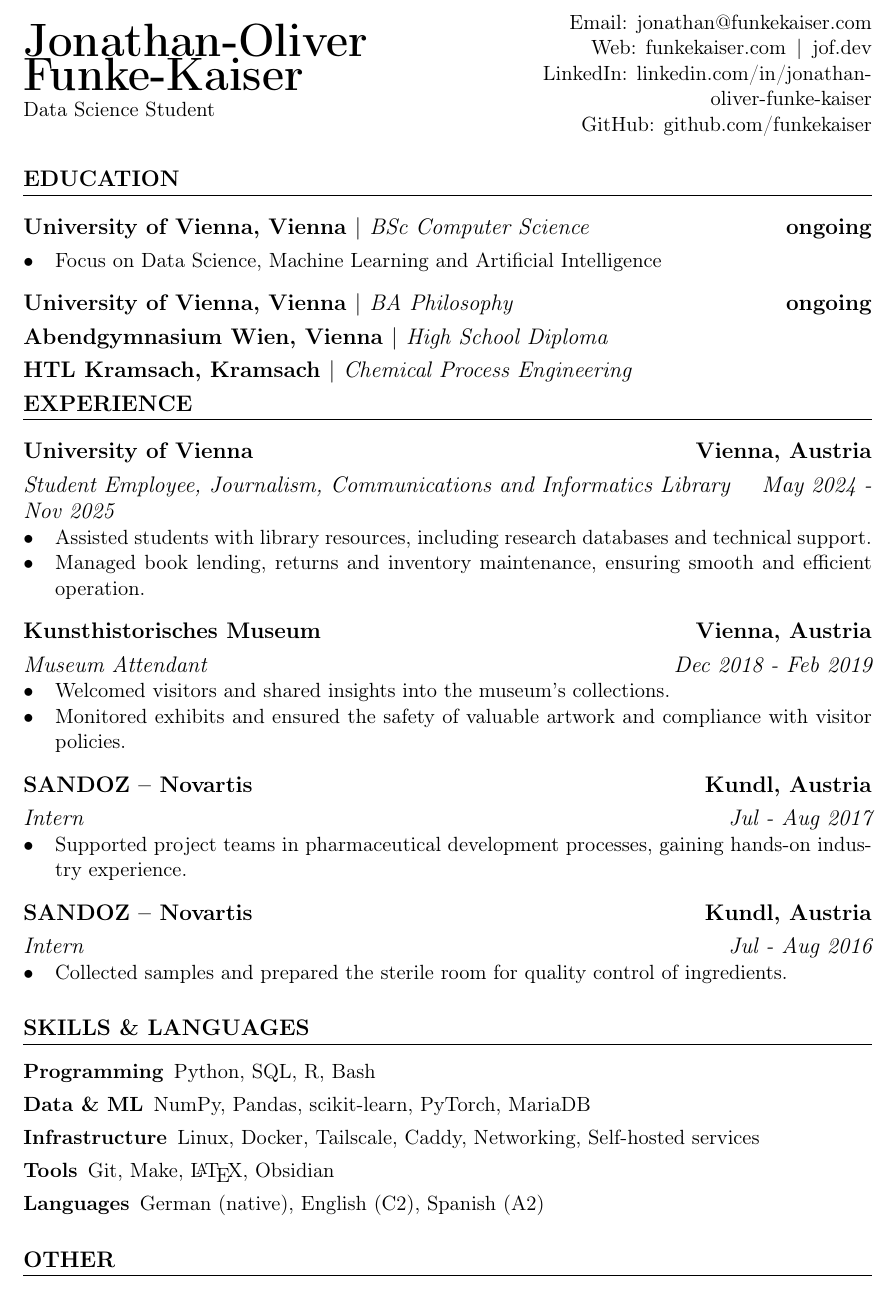
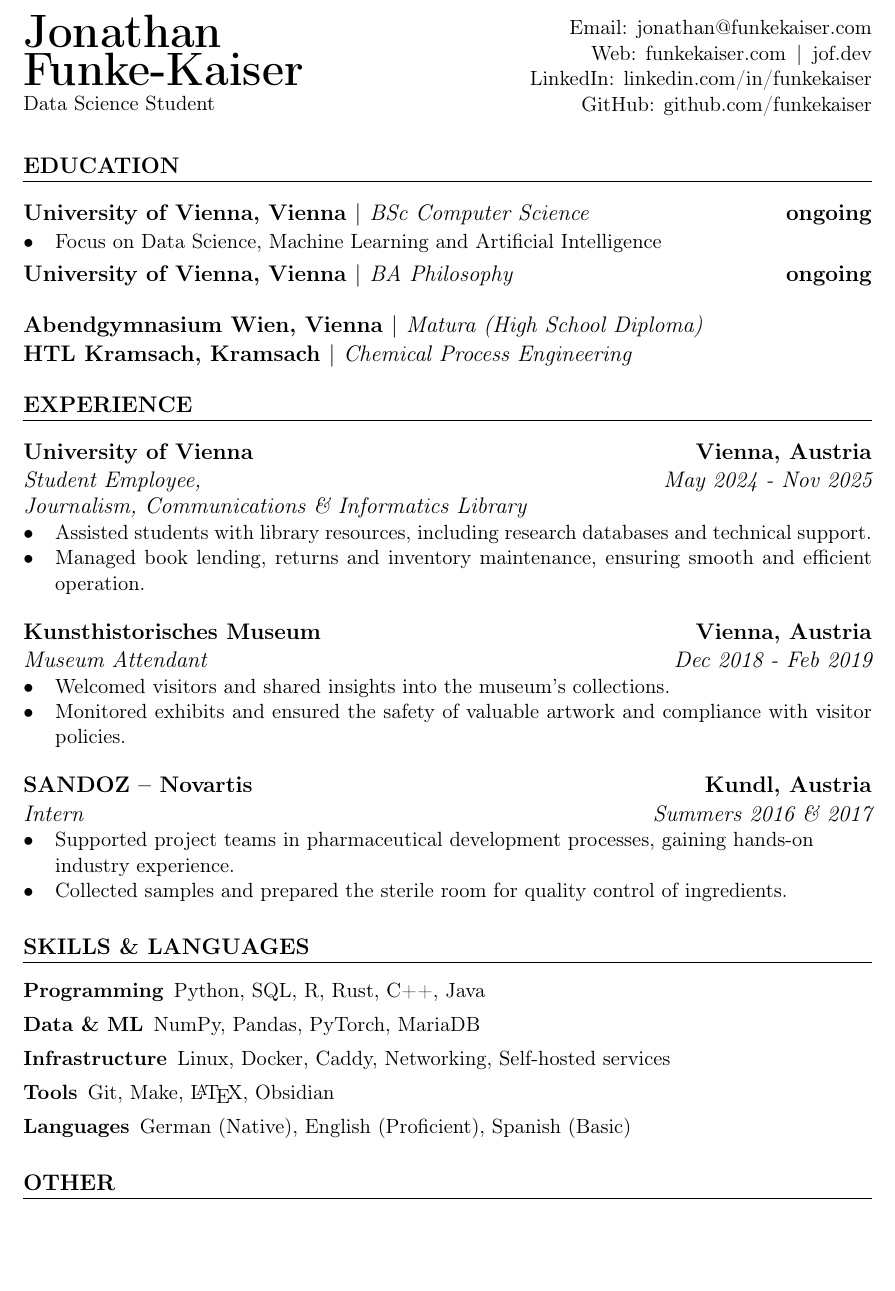
Before and after one commit to funkekaiser/cv, a LaTeX CV (cv.tex): part of the page, cut so that both start at the same text, the shorter picture padded with empty space. Compiled offline with pdfLaTeX.

Commit message:
Update CV layout and content: refine section spacing, enhance contact links, and adjust skills

```diff
--- a/cv.tex
+++ b/cv.tex
@@ -8,7 +8,7 @@
 \usepackage[margin=1in, a4paper]{geometry}
 \setcounter{secnumdepth}{0}
 \usepackage{titlesec}
-\titlespacing{\subsection}{0pt}{*0}{4pt}
+\titlespacing{\subsection}{0pt}{*0}{*0.25}
 \titlespacing{\subsubsection}{0pt}{*0}{*0}
 \titleformat{\section}{\large\bfseries\uppercase}{}{}{}[\titlerule]
 \titleformat*{\subsubsection}{\large\itshape}
@@ -23,15 +24,15 @@
 
 \begin{center}
 	\begin{minipage}{0.5\textwidth}
-		{\Huge\bfseries Jonathan-Oliver Funke-Kaiser} \\ \medskip
+		{\Huge\bfseries Jonathan \\[2pt] Funke-Kaiser} \\ \medskip
 		Data Science Student
 	\end{minipage} \hfill
 	\begin{minipage}{0.45\textwidth}
 		\raggedleft
-		Email: jonathan@funkekaiser.com \\
-		Web: funkekaiser.com $\,|\,$ jof.dev \\
-		LinkedIn: linkedin.com/in/jonathan-oliver-funke-kaiser \\
-		GitHub: github.com/funkekaiser
+		Email: \href{mailto:jonathan@funkekaiser.com}{jonathan@funkekaiser.com} \\
+		Web: \href{https://funkekaiser.com}{funkekaiser.com} $\,|\,$ \href{https://jof.dev}{jof.dev} \\
+		LinkedIn: \href{https://linkedin.com/in/funkekaiser}{linkedin.com/in/funkekaiser} \\
+		GitHub: \href{https://github.com/funkekaiser}{github.com/funkekaiser}
 	\end{minipage}
 \end{center}
 
@@ -41,14 +42,18 @@
 \begin{itemize}
 	\item Focus on Data Science, Machine Learning and Artificial Intelligence
 \end{itemize}
+\vspace{-8pt}
 \subsection{University of Vienna, Vienna $|$ {\normalfont\itshape BA Philosophy} \hfill ongoing}
-\subsection{Abendgymnasium Wien, Vienna $|$ {\normalfont\itshape High School Diploma}}
+\vspace{12pt}
+\subsection{Abendgymnasium Wien, Vienna $|$ {\normalfont\itshape Matura (High School Diploma)}}
 \subsection{HTL Kramsach, Kramsach $|$ {\normalfont\itshape Chemical Process Engineering}}
+\vspace{12pt}
 
 \section{Experience}
 %==================%
 \subsection{University of Vienna \hfill Vienna, Austria}
-\subsubsection{Student Employee, Journalism, Communications and Informatics Library \hfill May 2024 - Nov 2025}
+\subsubsection{Student Employee, \hfill May 2024 - Nov 2025}
+\subsubsection{Journalism, Communications \& Informatics Library}
 \begin{itemize}
 	\item Assisted students with library resources, including research databases and technical support.
 	\item Managed book lending, returns and inventory maintenance, ensuring smooth and efficient operation.
@@ -62,25 +67,20 @@
 \end{itemize}
 
 \subsection{SANDOZ -- Novartis \hfill Kundl, Austria}
-\subsubsection{Intern \hfill Jul - Aug 2017}
+\subsubsection{Intern \hfill Summers 2016 \& 2017}
 \begin{itemize}
-	\item Supported project teams in pharmaceutical development processes, gaining hands-on industry experience.
-\end{itemize}
-
-\subsection{SANDOZ -- Novartis \hfill Kundl, Austria}
-\subsubsection{Intern \hfill Jul - Aug 2016}
-\begin{itemize}
+	\item Supported project teams in pharmaceutical development processes, gaining hands-on \\industry experience.
 	\item Collected samples and prepared the sterile room for quality control of ingredients.
 \end{itemize}
 
 \section{Skills \& Languages}
 %===========================%
 \begin{description}[itemsep=0pt]
-	\item[Programming] Python, SQL, R, Bash
-	\item[Data \& ML] NumPy, Pandas, scikit-learn, PyTorch, MariaDB
-	\item[Infrastructure] Linux, Docker, Tailscale, Caddy, Networking, Self-hosted services
+	\item[Programming] Python, SQL, R, Rust, C++, Java
+	\item[Data \& ML] NumPy, Pandas, PyTorch, MariaDB
+	\item[Infrastructure] Linux, Docker, Caddy, Networking, Self-hosted services
 	\item[Tools] Git, Make, \LaTeX, Obsidian
-	\item[Languages] German (native), English (C2), Spanish (A2)
+	\item[Languages] German (Native), English (Proficient), Spanish (Basic)
 \end{description}
 
 \section{Other}
```
Also changed, not shown: README.md, cv.pdf, cv.tex (1 more changed lines).
